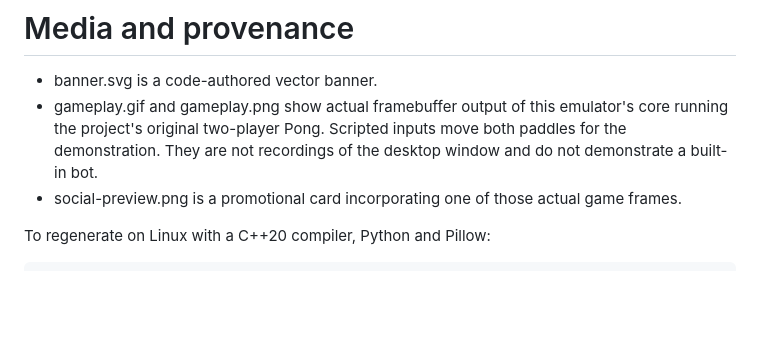
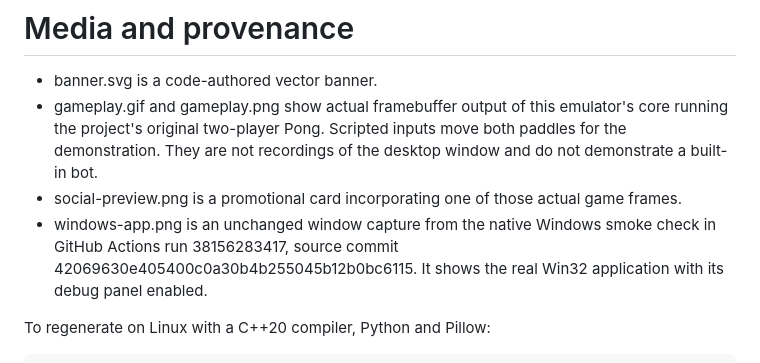
Before and after one commit to MyasAlex/CHIP8, a Markdown page: docs/media/README.md, the part around the change. GitHub-like rendering; blank space fills up the shorter version.

```diff
--- a/docs/media/README.md
+++ b/docs/media/README.md
@@ -3,6 +3,7 @@
 - banner.svg is a code-authored vector banner.
 - gameplay.gif and gameplay.png show actual framebuffer output of this emulator's core running the project's original two-player Pong. Scripted inputs move both paddles for the demonstration. They are not recordings of the desktop window and do not demonstrate a built-in bot.
 - social-preview.png is a promotional card incorporating one of those actual game frames.
+- windows-app.png is an unchanged window capture from the native Windows smoke check in GitHub Actions run 38156283417, source commit 42069630e405400c0a30b4b255045b12b0bc6115. It shows the real Win32 application with its debug panel enabled.
 
 To regenerate on Linux with a C++20 compiler, Python and Pillow:
 
```
Also changed, not shown: README.md (+8 -0 lines), README.ru.md (+8 -0 lines), docs/media/windows-app.png (added).
